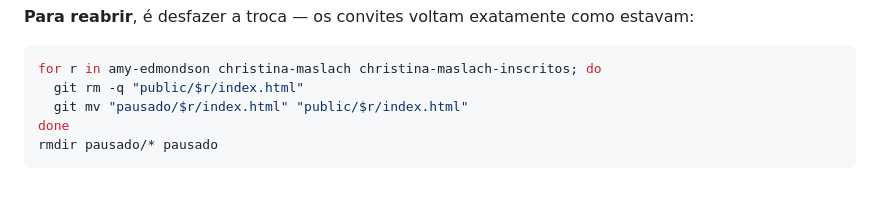
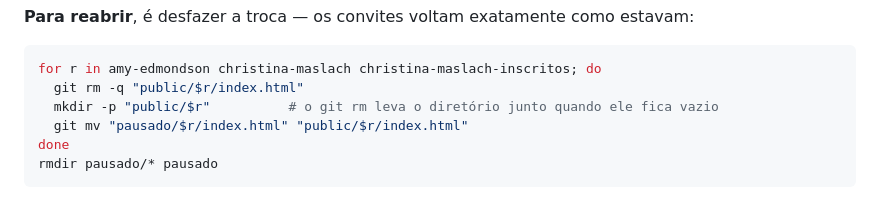
Before and after one commit to Mind-Institute/convite-amy-edmonson, a Markdown page: README.md, the part around the change. Drawn GitHub-style.

Commit message:
Corrige o passo de reabertura no README
O git rm leva o diretório junto quando ele fica vazio, então o git mv
seguinte falhava com "No such file or directory" — a receita apagava a
tela de esgotado e não trazia o convite de volta. Falta um mkdir -p
entre os dois.

Testado numa cópia do repo: os três convites voltam idênticos ao commit
anterior à suspensão.

Co-Authored-By: Claude Opus 5 <noreply@anthropic.com>
Claude-Session: https://claude.ai/code/session_011jAk7tdkyZ6RXMpagJ52hQ

````diff
--- a/README.md
+++ b/README.md
@@ -27,6 +27,7 @@ Os convites de verdade **não foram apagados**: estão em `pausado/`, que fica f
 ```bash
 for r in amy-edmondson christina-maslach christina-maslach-inscritos; do
   git rm -q "public/$r/index.html"
+  mkdir -p "public/$r"          # o git rm leva o diretório junto quando ele fica vazio
   git mv "pausado/$r/index.html" "public/$r/index.html"
 done
 rmdir pausado/* pausado
````
